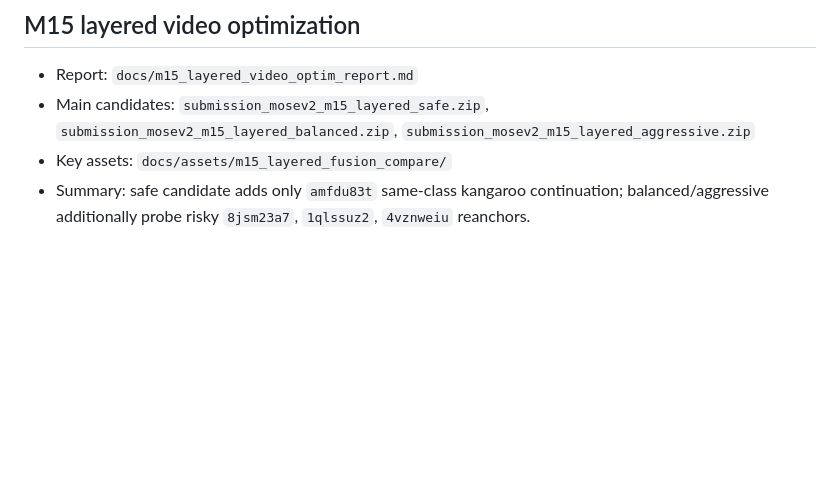
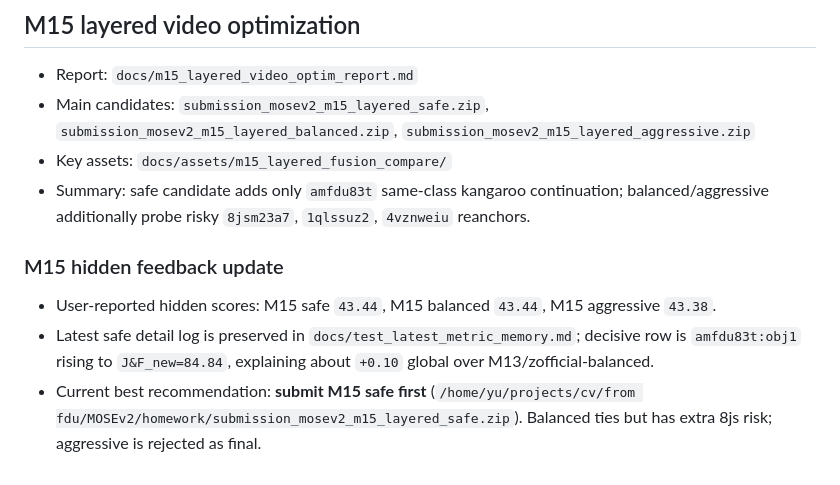
Before and after one commit to Po1ntu04/cvMOSE, a Markdown page: docs/experiment_index.md, the part around the change. Drawn GitHub-style; blank space fills up the shorter version.

```diff
--- a/docs/experiment_index.md
+++ b/docs/experiment_index.md
@@ -225,3 +225,9 @@ cvMOSE/
 - Main candidates: `submission_mosev2_m15_layered_safe.zip`, `submission_mosev2_m15_layered_balanced.zip`, `submission_mosev2_m15_layered_aggressive.zip`
 - Key assets: `docs/assets/m15_layered_fusion_compare/`
 - Summary: safe candidate adds only `amfdu83t` same-class kangaroo continuation; balanced/aggressive additionally probe risky `8jsm23a7`, `1qlssuz2`, `4vznweiu` reanchors.
+
+### M15 hidden feedback update
+
+- User-reported hidden scores: M15 safe `43.44`, M15 balanced `43.44`, M15 aggressive `43.38`.
+- Latest safe detail log is preserved in `docs/test_latest_metric_memory.md`; decisive row is `amfdu83t:obj1` rising to `J&F_new=84.84`, explaining about `+0.10` global over M13/zofficial-balanced.
+- Current best recommendation: **submit M15 safe first** (`/home/yu/projects/cv/from fdu/MOSEv2/homework/submission_mosev2_m15_layered_safe.zip`). Balanced ties but has extra 8js risk; aggressive is rejected as final.
```
Also changed, not shown: docs/m15_layered_video_optim_report.md (+24 -0 lines), docs/test_latest_metric_memory.md (+41 -0 lines).
